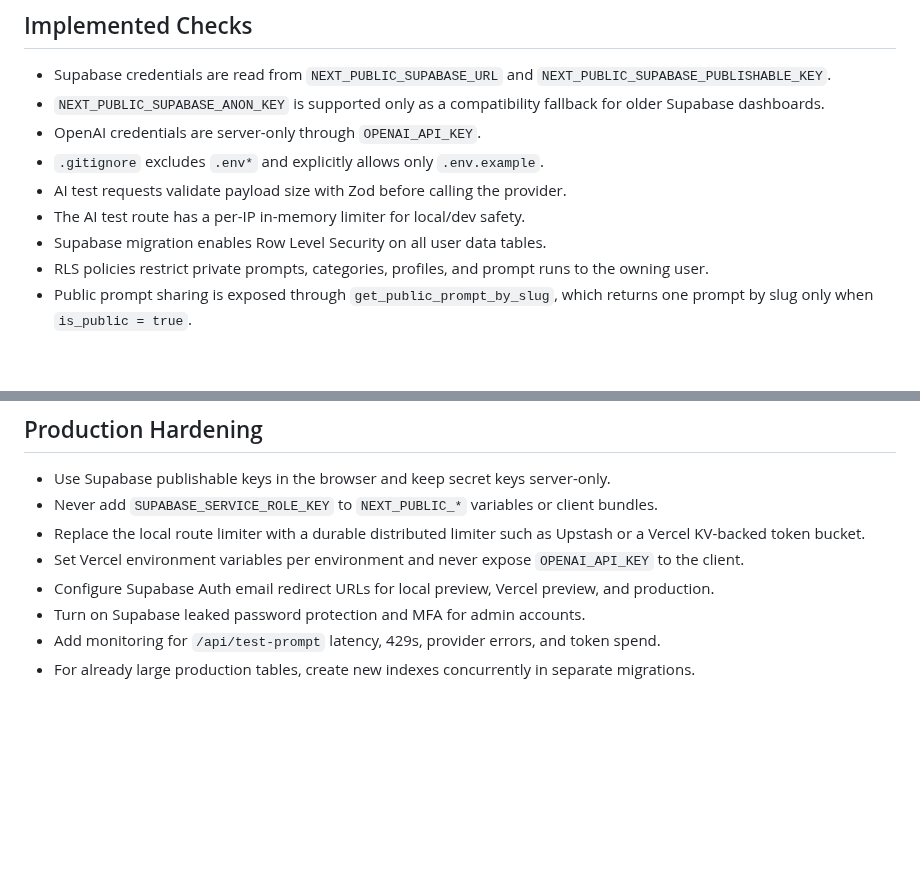
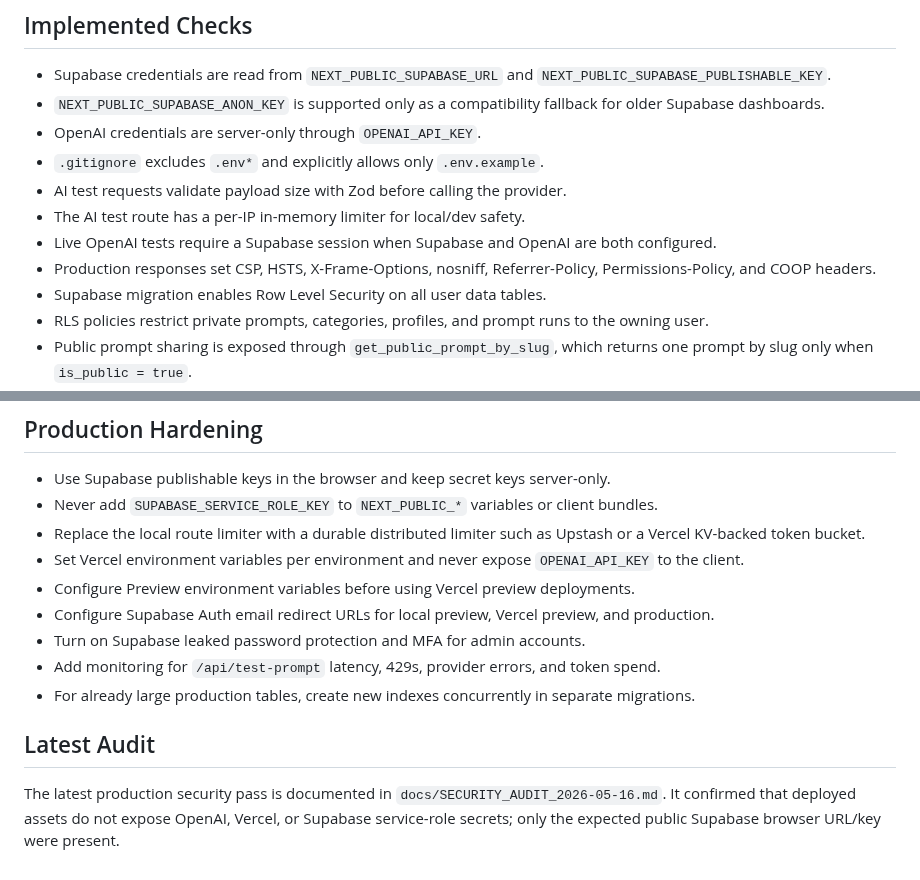
Before and after one commit to obone410/AI-Prompt-Management-Platform, a Markdown page: SECURITY.md, 2 parts joined by grey strips. GitHub-like rendering; blank space fills up the shorter version.

```diff
--- a/SECURITY.md
+++ b/SECURITY.md
@@ -10,6 +10,8 @@ PromptDeck AI is designed so public keys can be committed only through `.env.exa
 - `.gitignore` excludes `.env*` and explicitly allows only `.env.example`.
 - AI test requests validate payload size with Zod before calling the provider.
 - The AI test route has a per-IP in-memory limiter for local/dev safety.
+- Live OpenAI tests require a Supabase session when Supabase and OpenAI are both configured.
+- Production responses set CSP, HSTS, X-Frame-Options, nosniff, Referrer-Policy, Permissions-Policy, and COOP headers.
 - Supabase migration enables Row Level Security on all user data tables.
 - RLS policies restrict private prompts, categories, profiles, and prompt runs to the owning user.
 - Public prompt sharing is exposed through `get_public_prompt_by_slug`, which returns one prompt by slug only when `is_public = true`.
@@ -31,7 +33,12 @@ PromptDeck AI is designed so public keys can be committed only through `.env.exa
 - Never add `SUPABASE_SERVICE_ROLE_KEY` to `NEXT_PUBLIC_*` variables or client bundles.
 - Replace the local route limiter with a durable distributed limiter such as Upstash or a Vercel KV-backed token bucket.
 - Set Vercel environment variables per environment and never expose `OPENAI_API_KEY` to the client.
+- Configure Preview environment variables before using Vercel preview deployments.
 - Configure Supabase Auth email redirect URLs for local preview, Vercel preview, and production.
 - Turn on Supabase leaked password protection and MFA for admin accounts.
 - Add monitoring for `/api/test-prompt` latency, 429s, provider errors, and token spend.
 - For already large production tables, create new indexes concurrently in separate migrations.
+
+## Latest Audit
+
+The latest production security pass is documented in `docs/SECURITY_AUDIT_2026-05-16.md`. It confirmed that deployed assets do not expose OpenAI, Vercel, or Supabase service-role secrets; only the expected public Supabase browser URL/key were present.
```
Also changed, not shown: README.md (+23 -9 lines), docs/QA.md (+40 -4 lines), docs/SECURITY_AUDIT_2026-05-16.md (added, +115 -0 lines), docs/screenshots/live-production-security.png (added), 6 other files.
